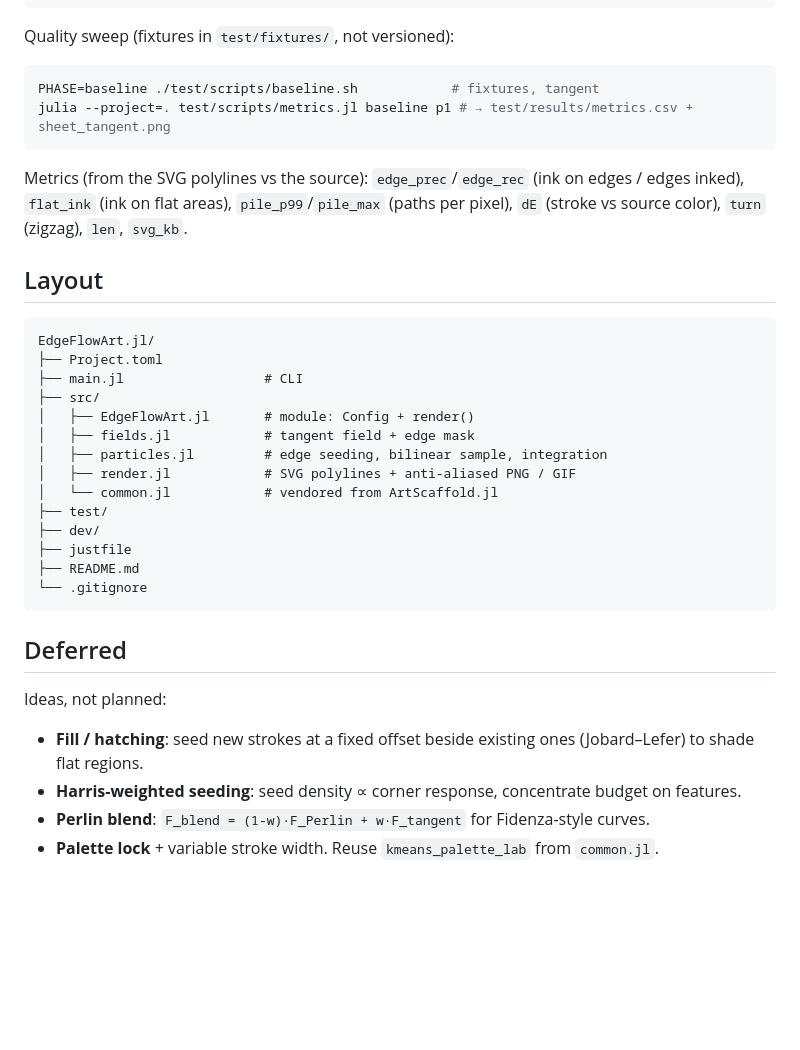
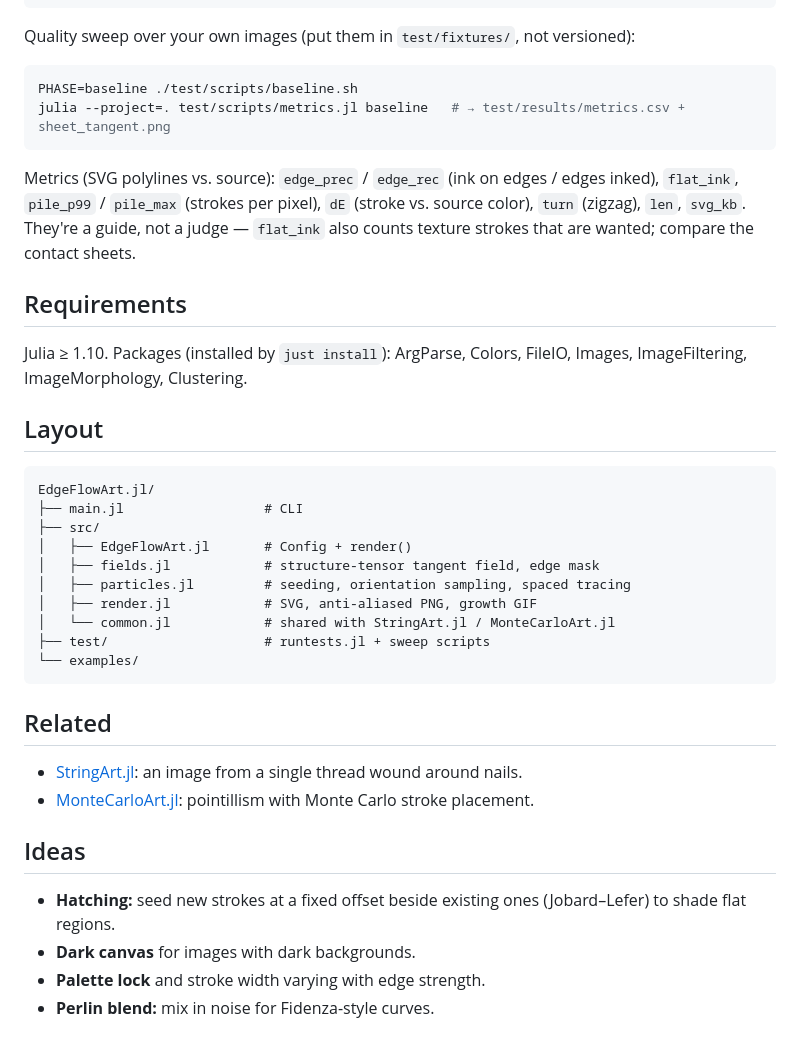
Before and after one commit to neumann-mlucas/EdgeFlowArt.jl, a Markdown page: README.md, the part around one of its changes. Rendered like a GitHub page; blank space fills up the shorter version.

Commit message:
docs: readme rewrite with examples (starry night gif, mandrill, great wave, marcus aurelius)

````diff
--- a/README.md
+++ b/README.md
@@ -63,41 +89,46 @@ just test    # synthetic striped fixtures
 just check   # JET lint + tests + shellcheck
 ```
 
-Quality sweep (fixtures in `test/fixtures/`, not versioned):
+Quality sweep over your own images (put them in `test/fixtures/`, not versioned):
 
 ```bash
-PHASE=baseline ./test/scripts/baseline.sh            # fixtures, tangent
-julia --project=. test/scripts/metrics.jl baseline p1 # → test/results/metrics.csv + sheet_tangent.png
+PHASE=baseline ./test/scripts/baseline.sh
+julia --project=. test/scripts/metrics.jl baseline   # → test/results/metrics.csv + sheet_tangent.png
 ```
 
-Metrics (from the SVG polylines vs the source): `edge_prec`/`edge_rec`
-(ink on edges / edges inked), `flat_ink` (ink on flat areas), `pile_p99`/`pile_max`
-(paths per pixel), `dE` (stroke vs source color), `turn` (zigzag), `len`, `svg_kb`.
+Metrics (SVG polylines vs. source): `edge_prec` / `edge_rec` (ink on edges / edges inked),
+`flat_ink`, `pile_p99` / `pile_max` (strokes per pixel), `dE` (stroke vs. source color),
+`turn` (zigzag), `len`, `svg_kb`. They're a guide, not a judge — `flat_ink` also counts
+texture strokes that are wanted; compare the contact sheets.
+
+## Requirements
+
+Julia ≥ 1.10. Packages (installed by `just install`): ArgParse, Colors, FileIO, Images,
+ImageFiltering, ImageMorphology, Clustering.
 
 ## Layout
 
 ```
 EdgeFlowArt.jl/
-├── Project.toml
 ├── main.jl                  # CLI
 ├── src/
-│   ├── EdgeFlowArt.jl       # module: Config + render()
-│   ├── fields.jl            # tangent field + edge mask
-│   ├── particles.jl         # edge seeding, bilinear sample, integration
-│   ├── render.jl            # SVG polylines + anti-aliased PNG / GIF
-│   └── common.jl            # vendored from ArtScaffold.jl
-├── test/
-├── dev/
-├── justfile
-├── README.md
-└── .gitignore
+│   ├── EdgeFlowArt.jl       # Config + render()
+│   ├── fields.jl            # structure-tensor tangent field, edge mask
+│   ├── particles.jl         # seeding, orientation sampling, spaced tracing
+│   ├── render.jl            # SVG, anti-aliased PNG, growth GIF
+│   └── common.jl            # shared with StringArt.jl / MonteCarloArt.jl
+├── test/                    # runtests.jl + sweep scripts
+└── examples/
 ```
 
-## Deferred
+## Related
 
-Ideas, not planned:
+- [StringArt.jl](https://github.com/neumann-mlucas/StringArt.jl): an image from a single thread wound around nails.
+- [MonteCarloArt.jl](https://github.com/neumann-mlucas/MonteCarloArt.jl): pointillism with Monte Carlo stroke placement.
 
-- **Fill / hatching**: seed new strokes at a fixed offset beside existing ones (Jobard–Lefer) to shade flat regions.
-- **Harris-weighted seeding**: seed density ∝ corner response, concentrate budget on features.
-- **Perlin blend**: `F_blend = (1-w)·F_Perlin + w·F_tangent` for Fidenza-style curves.
-- **Palette lock** + variable stroke width. Reuse `kmeans_palette_lab` from `common.jl`.
+## Ideas
+
+- **Hatching:** seed new strokes at a fixed offset beside existing ones (Jobard–Lefer) to shade flat regions.
+- **Dark canvas** for images with dark backgrounds.
+- **Palette lock** and stroke width varying with edge strength.
+- **Perlin blend:** mix in noise for Fidenza-style curves.
````
Also changed, not shown: other parts of README.md (+68 -42 lines), examples/great_wave.png (added), examples/mandrill.png (added), examples/marcus-aurelius.png (added), examples/starry_night.png (added), 2 other files.
